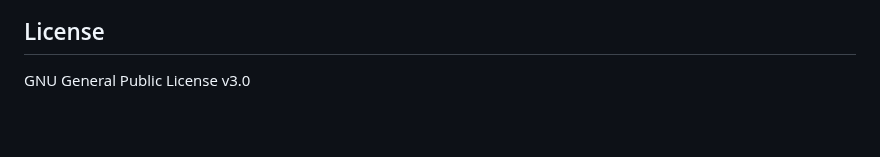
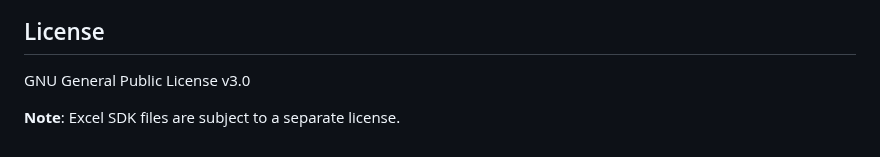
Before and after one commit to xll-gen/xll-gen, a Markdown page: README.md, the part around the change. Drawn GitHub-style; blank space fills up the shorter version.

Commit message:
docs: add note about Excel SDK license to README
Appends a note to the README.md file clarifying that Excel SDK files are
subject to a separate license, as requested.

```diff
--- a/README.md
+++ b/README.md
@@ -250,3 +250,5 @@ If you have enabled auto-launch in `xll.yaml` (`server.launch.enabled: true`), t
 ## License
 
 GNU General Public License v3.0
+
+**Note**: Excel SDK files are subject to a separate license.
```
